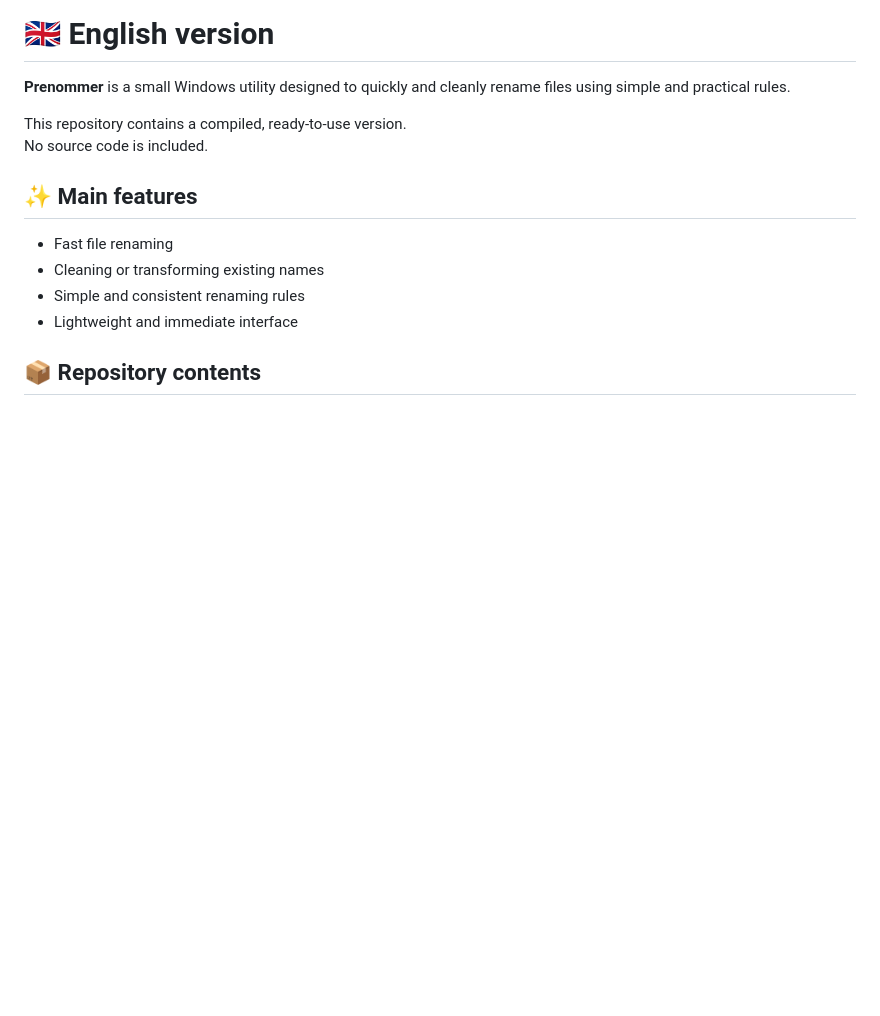
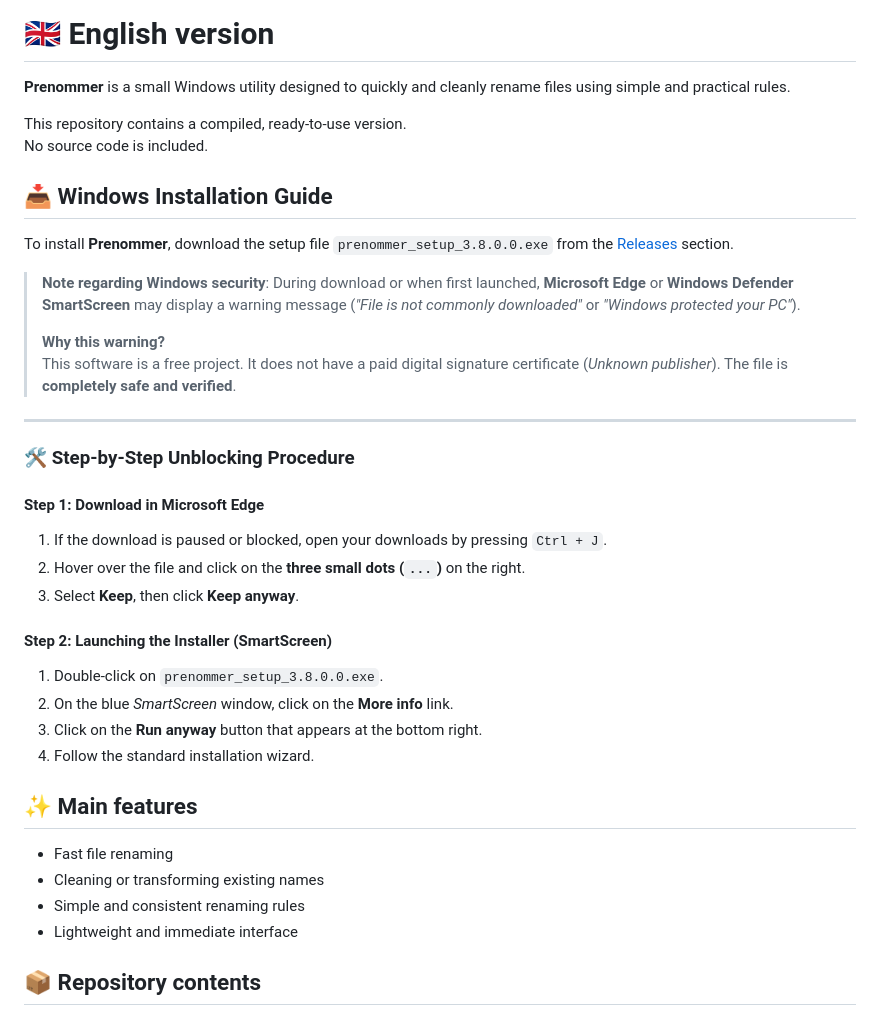
Before and after one commit to prenommer/claude-dev, a Markdown page: README.md, the part around the change. GitHub-like rendering; blank space fills up the shorter version.

Commit message:
Add Windows installation guide to README
Added Windows installation guide and unblocking procedure for Prenommer.

```diff
--- a/README.md
+++ b/README.md
@@ -74,6 +74,31 @@ Aucune garantie d’usage.
 This repository contains a compiled, ready‑to‑use version.
 No source code is included.
 
+## 📥 Windows Installation Guide
+
+To install **Prenommer**, download the setup file `prenommer_setup_3.8.0.0.exe` from the [Releases](../../releases) section.
+
+> **Note regarding Windows security**:
+> During download or when first launched, **Microsoft Edge** or **Windows Defender SmartScreen** may display a warning message (*"File is not commonly downloaded"* or *"Windows protected your PC"*).
+>
+> **Why this warning?**
+> This software is a free project. It does not have a paid digital signature certificate (*Unknown publisher*). The file is **completely safe and verified**.
+
+---
+
+### 🛠️ Step-by-Step Unblocking Procedure
+
+#### Step 1: Download in Microsoft Edge
+1. If the download is paused or blocked, open your downloads by pressing `Ctrl + J`.
+2. Hover over the file and click on the **three small dots (`...`)** on the right.
+3. Select **Keep**, then click **Keep anyway**.
+
+#### Step 2: Launching the Installer (SmartScreen)
+1. Double-click on `prenommer_setup_3.8.0.0.exe`.
+2. On the blue *SmartScreen* window, click on the **More info** link.
+3. Click on the **Run anyway** button that appears at the bottom right.
+4. Follow the standard installation wizard.
+
 ## ✨ Main features
 
 - Fast file renaming
```
